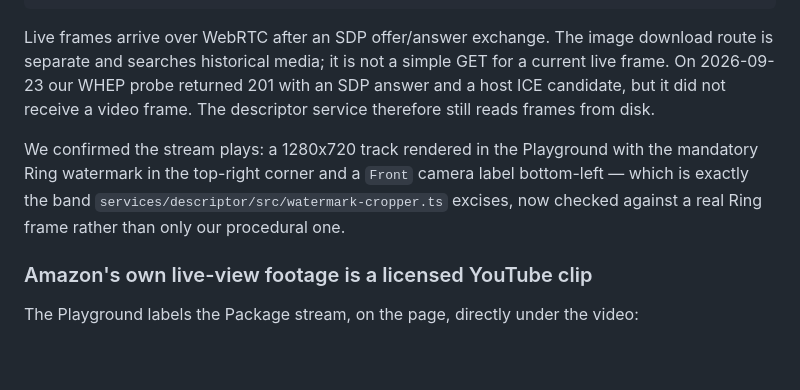
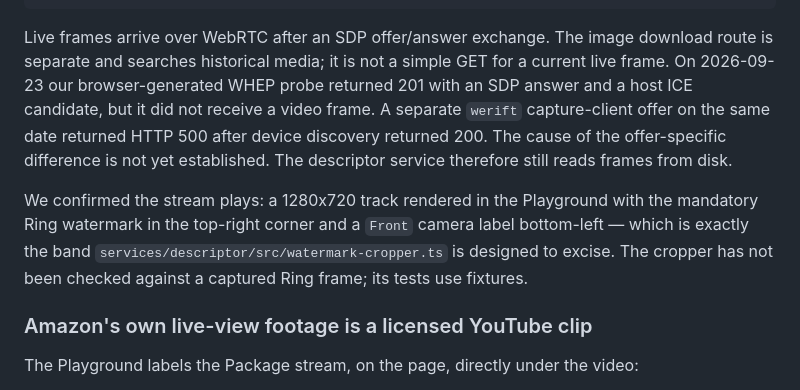
Before and after one commit to AtchayamG/doorstep-ring, a Markdown page: docs/00-research/ring-live-api-evidence.md, the part around the change. Rendered like a GitHub page; blank space fills up the shorter version.

```diff
--- a/docs/00-research/ring-live-api-evidence.md
+++ b/docs/00-research/ring-live-api-evidence.md
@@ -106,15 +106,17 @@ Location: https://api.amazonvision.com/v1/devices/{deviceId}/media/streaming/whe
 
 Live frames arrive over WebRTC after an SDP offer/answer exchange. The image
 download route is separate and searches historical media; it is not a simple
-GET for a current live frame. On 2026-09-23 our WHEP probe returned 201 with an
-SDP answer and a host ICE candidate, but it did not receive a video frame.
-The descriptor service therefore still reads frames from disk.
+GET for a current live frame. On 2026-09-23 our browser-generated WHEP probe returned 201 with an
+SDP answer and a host ICE candidate, but it did not receive a video frame. A
+separate `werift` capture-client offer on the same date returned HTTP 500 after
+device discovery returned 200. The cause of the offer-specific difference is
+not yet established. The descriptor service therefore still reads frames from disk.
 
 We confirmed the stream plays: a 1280x720 track rendered in the Playground with
 the mandatory Ring watermark in the top-right corner and a `Front` camera label
 bottom-left — which is exactly the band
-`services/descriptor/src/watermark-cropper.ts` excises, now checked against a
-real Ring frame rather than only our procedural one.
+`services/descriptor/src/watermark-cropper.ts` is designed to excise. The cropper
+has not been checked against a captured Ring frame; its tests use fixtures.
 
 ### Amazon's own live-view footage is a licensed YouTube clip
 
```
Also changed, not shown: README.md (+3 -2 lines), docs/06-demo-submission/friction-log.md (+1 -1 lines).
